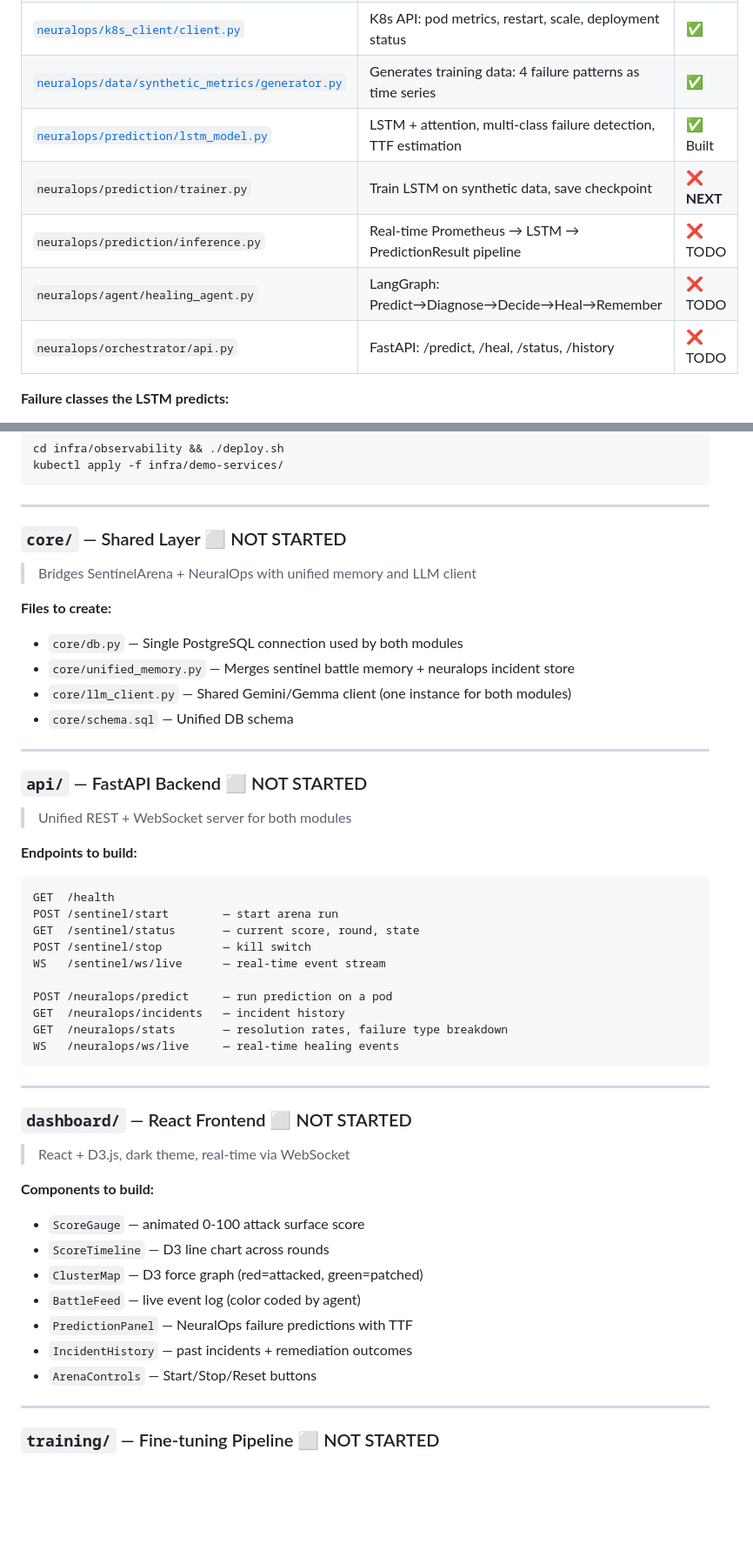
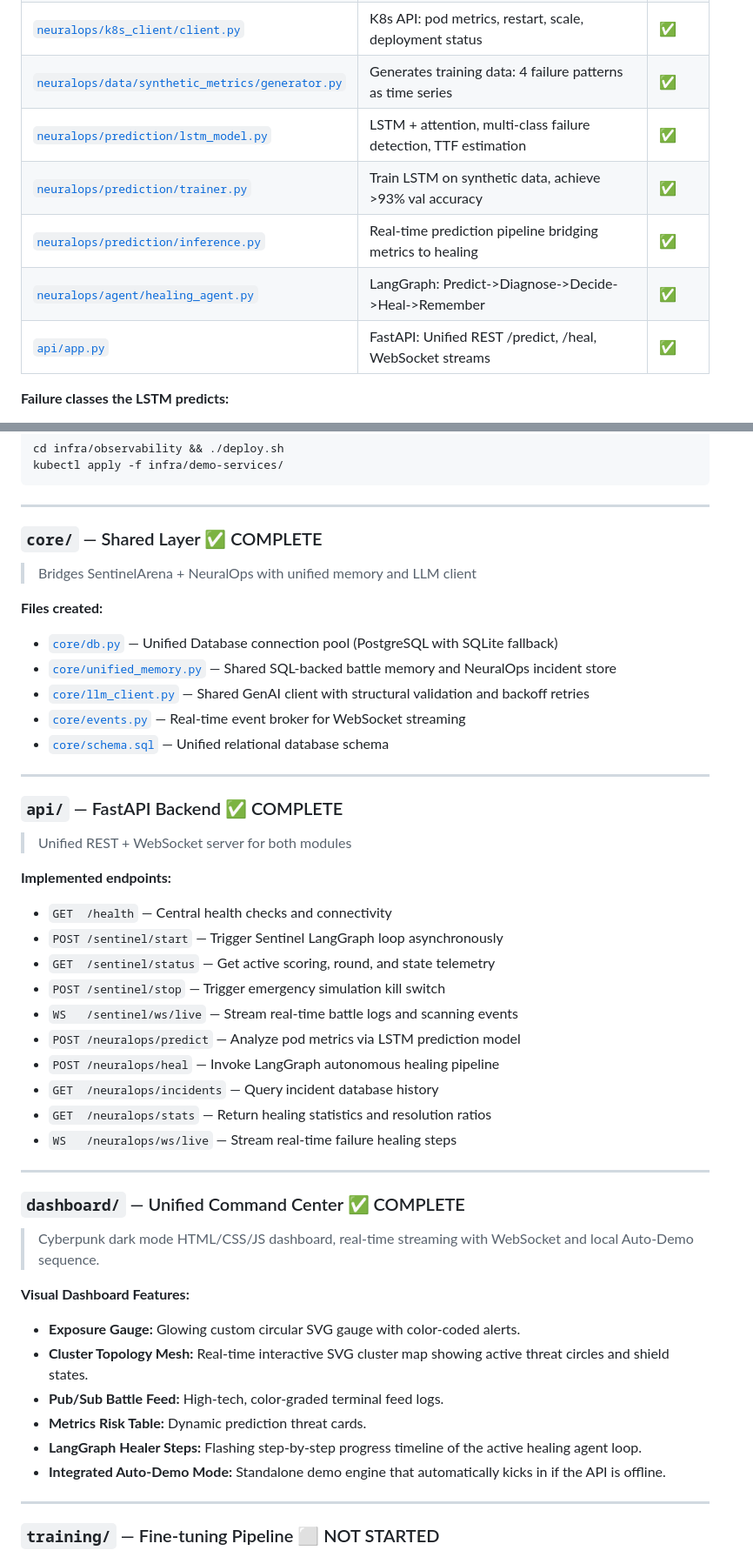
Before and after one commit to Gpar377/AIRA, a Markdown page: AIRA_STATE.md, 2 parts joined by grey strips. Shown at 87% size. Rendered like a GitHub page; blank space fills up the shorter version.

Commit message:
docs(state): update AIRA_STATE.md milestone records and logs for May 26 session

````diff
--- a/AIRA_STATE.md
+++ b/AIRA_STATE.md
@@ -85,11 +85,11 @@ infra/          ████████████████████  10
 | [`neuralops/memory/store.py`](./neuralops/memory/store.py) | MemoryStore service: create/update incidents, similarity matching | ✅ |
 | [`neuralops/k8s_client/client.py`](./neuralops/k8s_client/client.py) | K8s API: pod metrics, restart, scale, deployment status | ✅ |
 | [`neuralops/data/synthetic_metrics/generator.py`](./neuralops/data/synthetic_metrics/generator.py) | Generates training data: 4 failure patterns as time series | ✅ |
-| [`neuralops/prediction/lstm_model.py`](./neuralops/prediction/lstm_model.py) | LSTM + attention, multi-class failure detection, TTF estimation | ✅ Built |
-| `neuralops/prediction/trainer.py` | Train LSTM on synthetic data, save checkpoint | ❌ **NEXT** |
-| `neuralops/prediction/inference.py` | Real-time Prometheus → LSTM → PredictionResult pipeline | ❌ TODO |
-| `neuralops/agent/healing_agent.py` | LangGraph: Predict→Diagnose→Decide→Heal→Remember | ❌ TODO |
-| `neuralops/orchestrator/api.py` | FastAPI: /predict, /heal, /status, /history | ❌ TODO |
+| [`neuralops/prediction/lstm_model.py`](./neuralops/prediction/lstm_model.py) | LSTM + attention, multi-class failure detection, TTF estimation | ✅ |
+| [`neuralops/prediction/trainer.py`](./neuralops/prediction/trainer.py) | Train LSTM on synthetic data, achieve >93% val accuracy | ✅ |
+| [`neuralops/prediction/inference.py`](./neuralops/prediction/inference.py) | Real-time prediction pipeline bridging metrics to healing | ✅ |
+| [`neuralops/agent/healing_agent.py`](./neuralops/agent/healing_agent.py) | LangGraph: Predict->Diagnose->Decide->Heal->Remember | ✅ |
+| [`api/app.py`](./api/app.py) | FastAPI: Unified REST /predict, /heal, WebSocket streams | ✅ |
 
 **Failure classes the LSTM predicts:**
 - `memory_leak` — linear memory growth → OOMKill
@@ -121,47 +121,45 @@ kubectl apply -f infra/demo-services/
 
 ---
 
-### `core/` — Shared Layer ⬜ NOT STARTED
+### `core/` — Shared Layer ✅ COMPLETE
 > Bridges SentinelArena + NeuralOps with unified memory and LLM client
 
-**Files to create:**
-- `core/db.py` — Single PostgreSQL connection used by both modules
-- `core/unified_memory.py` — Merges sentinel battle memory + neuralops incident store
-- `core/llm_client.py` — Shared Gemini/Gemma client (one instance for both modules)
-- `core/schema.sql` — Unified DB schema
+**Files created:**
+- [`core/db.py`](./core/db.py) — Unified Database connection pool (PostgreSQL with SQLite fallback)
+- [`core/unified_memory.py`](./core/unified_memory.py) — Shared SQL-backed battle memory and NeuralOps incident store
+- [`core/llm_client.py`](./core/llm_client.py) — Shared GenAI client with structural validation and backoff retries
+- [`core/events.py`](./core/events.py) — Real-time event broker for WebSocket streaming
+- [`core/schema.sql`](./core/schema.sql) — Unified relational database schema
 
 ---
 
-### `api/` — FastAPI Backend ⬜ NOT STARTED
+### `api/` — FastAPI Backend ✅ COMPLETE
 > Unified REST + WebSocket server for both modules
 
-**Endpoints to build:**
-```
-GET  /health
-POST /sentinel/start        — start arena run
-GET  /sentinel/status       — current score, round, state
-POST /sentinel/stop         — kill switch
-WS   /sentinel/ws/live      — real-time event stream
-
-POST /neuralops/predict     — run prediction on a pod
-GET  /neuralops/incidents   — incident history
-GET  /neuralops/stats       — resolution rates, failure type breakdown
-WS   /neuralops/ws/live     — real-time healing events
-```
+**Implemented endpoints:**
+- `GET  /health` — Central health checks and connectivity
+- `POST /sentinel/start` — Trigger Sentinel LangGraph loop asynchronously
+- `GET  /sentinel/status` — Get active scoring, round, and state telemetry
+- `POST /sentinel/stop` — Trigger emergency simulation kill switch
+- `WS   /sentinel/ws/live` — Stream real-time battle logs and scanning events
+- `POST /neuralops/predict` — Analyze pod metrics via LSTM prediction model
+- `POST /neuralops/heal` — Invoke LangGraph autonomous healing pipeline
+- `GET  /neuralops/incidents` — Query incident database history
+- `GET  /neuralops/stats` — Return healing statistics and resolution ratios
+- `WS   /neuralops/ws/live` — Stream real-time failure healing steps
 
 ---
 
-### `dashboard/` — React Frontend ⬜ NOT STARTED
-> React + D3.js, dark theme, real-time via WebSocket
+### `dashboard/` — Unified Command Center ✅ COMPLETE
+> Cyberpunk dark mode HTML/CSS/JS dashboard, real-time streaming with WebSocket and local Auto-Demo sequence.
 
-**Components to build:**
-- `ScoreGauge` — animated 0-100 attack surface score
-- `ScoreTimeline` — D3 line chart across rounds
-- `ClusterMap` — D3 force graph (red=attacked, green=patched)
-- `BattleFeed` — live event log (color coded by agent)
-- `PredictionPanel` — NeuralOps failure predictions with TTF
-- `IncidentHistory` — past incidents + remediation outcomes
-- `ArenaControls` — Start/Stop/Reset buttons
+**Visual Dashboard Features:**
+- **Exposure Gauge:** Glowing custom circular SVG gauge with color-coded alerts.
+- **Cluster Topology Mesh:** Real-time interactive SVG cluster map showing active threat circles and shield states.
+- **Pub/Sub Battle Feed:** High-tech, color-graded terminal feed logs.
+- **Metrics Risk Table:** Dynamic prediction threat cards.
+- **LangGraph Healer Steps:** Flashing step-by-step progress timeline of the active healing agent loop.
+- **Integrated Auto-Demo Mode:** Standalone demo engine that automatically kicks in if the API is offline.
 
 ---
 
````
Also changed, not shown: other parts of AIRA_STATE.md (+10 -12 lines).
